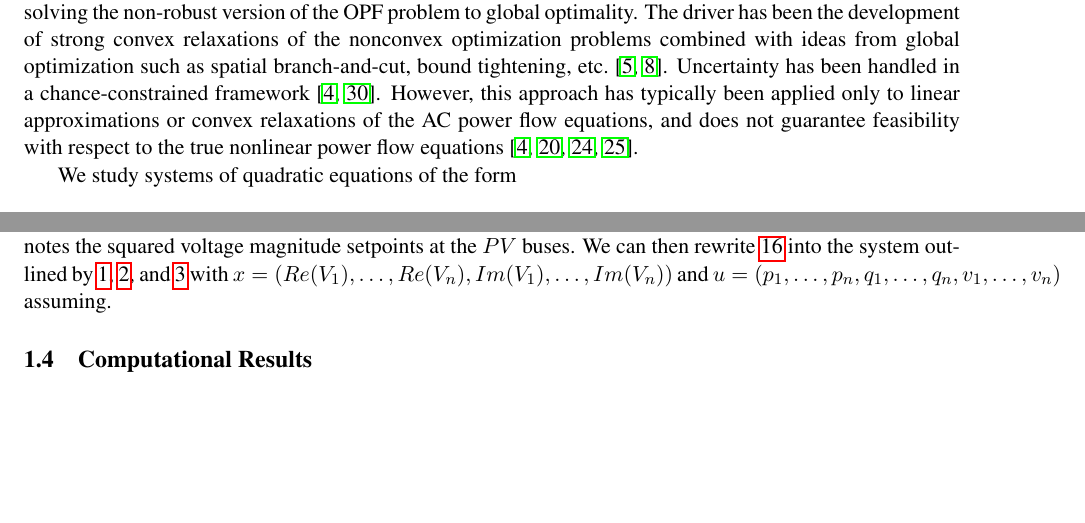
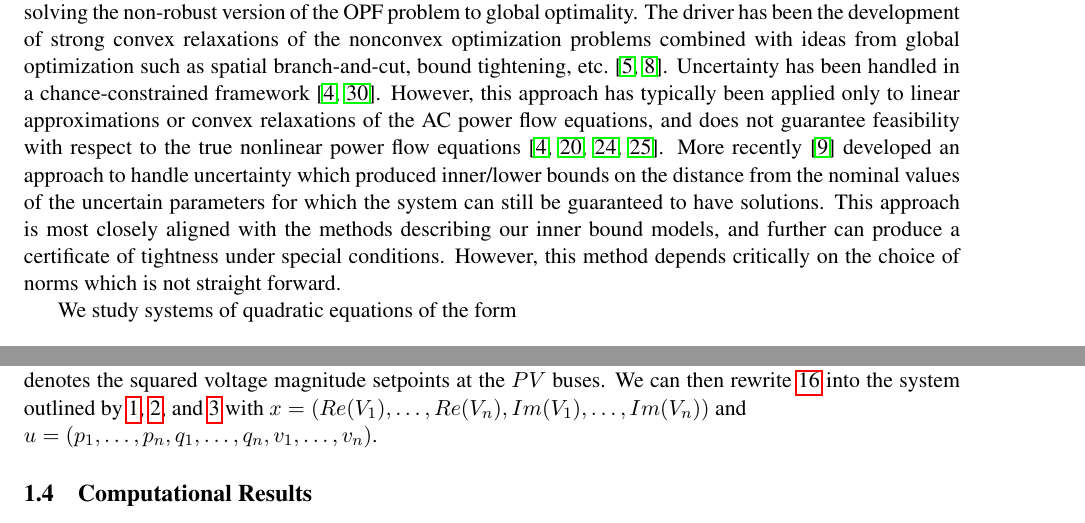
Before and after one commit to mtdaydream/OPF, a LaTeX paper (WriteUps/Article/QuadRobustArticle.tex, which reads WriteUps/Article/intro.tex, WriteUps/Article/numstd.tex): two parts of pages 2 and 10 of 14, joined at a grey line, cut so that both start at the same text, the shorter picture padded with empty space. Compiled offline with pdfLaTeX.

Commit message:
Added blurb about Solv Regions paper and fixed numstd

```diff
--- a/WriteUps/Article/intro.tex
+++ b/WriteUps/Article/intro.tex
@@ -42,3 +42,6 @@ Looking specifically at applications such as the power systems, there has been s
 The driver has been the development of strong convex relaxations of the nonconvex optimization problems combined with ideas from global optimization such as spatial branch-and-cut, bound tightening, etc.~\cite{BiMu2016,coffrin2015strengthening}.
 Uncertainty has been handled in a chance-constrained framework \cite{BiChHa2014,zhang2011chance}.
 However, this approach has typically been applied only to linear approximations or convex relaxations of the AC power flow equations, and does not guarantee feasibility with respect to the true nonlinear power flow equations \cite{BiChHa2014,kocuk2016strong,RoVrOlAn2015,TsBiTa2016}.
+More recently \cite{DjTuritsyn} developed an approach to handle uncertainty which produced inner/lower bounds on the distance from the nominal values of the uncertain parameters for which the system can still be guaranteed to have solutions.
+This approach is most closely aligned with the methods describing our inner bound models, and further can produce a certificate of tightness under special conditions.
+However, this method depends critically on the choice of norms which is not  straight forward.
--- a/WriteUps/Article/numstd.tex
+++ b/WriteUps/Article/numstd.tex
@@ -30,7 +30,7 @@ As described in \cite{DjTuritsyn}, the AC power flow equations can be written as
 \end{align}
 
 where $V_i$ denotes the complex voltage phasor, $p_i$ the active and $q_i$ the reactive power injection, and $Y$ the admittance matrix at node $i$. $PV$ denotes the set of $PV$ nodes, $PQ$ denotes the set of $PQ$ buses and $v_i$ denotes the squared voltage magnitude setpoints at the $PV$ buses. We can then rewrite \ref{eq:Real1} into the system outlined by \ref{eq:Quad}, \ref{eq:xLimits}, and \ref{eq:uLimits} with
-$x=\left(Re(V_1), \dots, Re(V_n), Im(V_1),\dots , Im(V_n)\right)$ and $u=\left(p_1, \dots, p_n, q_1, \dots, q_n, v_1, \dots, v_n\right)$ assuming.
+$x=\left(Re(V_1), \dots, Re(V_n), Im(V_1),\dots , Im(V_n)\right)$ and \\ $u=\left(p_1, \dots, p_n, q_1, \dots, q_n, v_1, \dots, v_n\right)$.
 
 
 \subsection{Computational Results}
```
